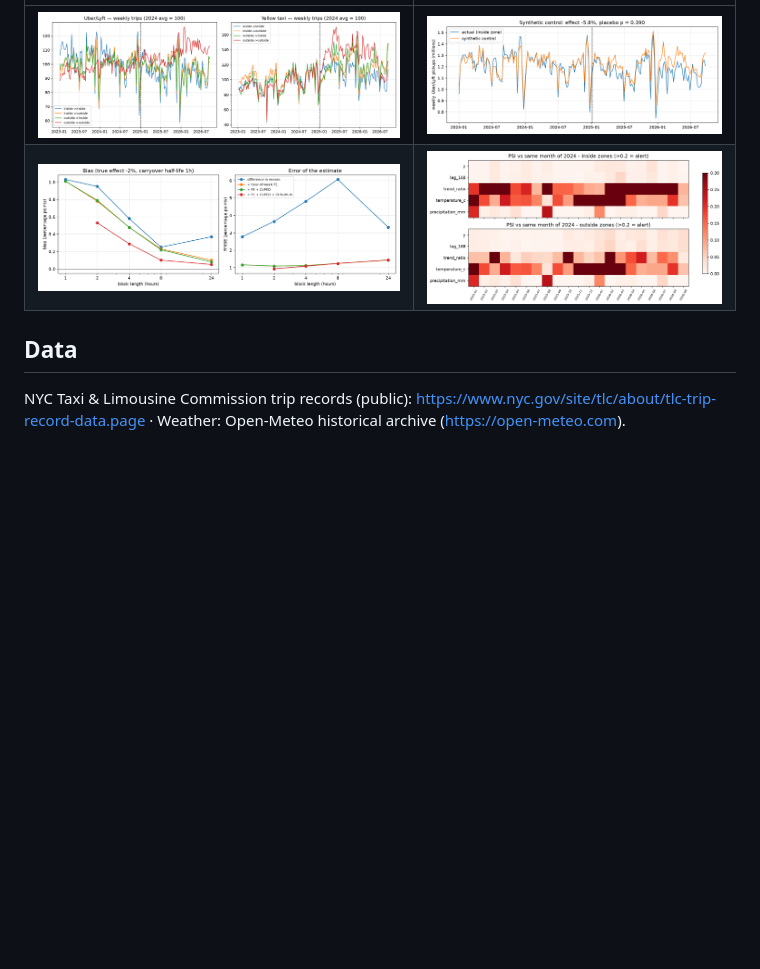
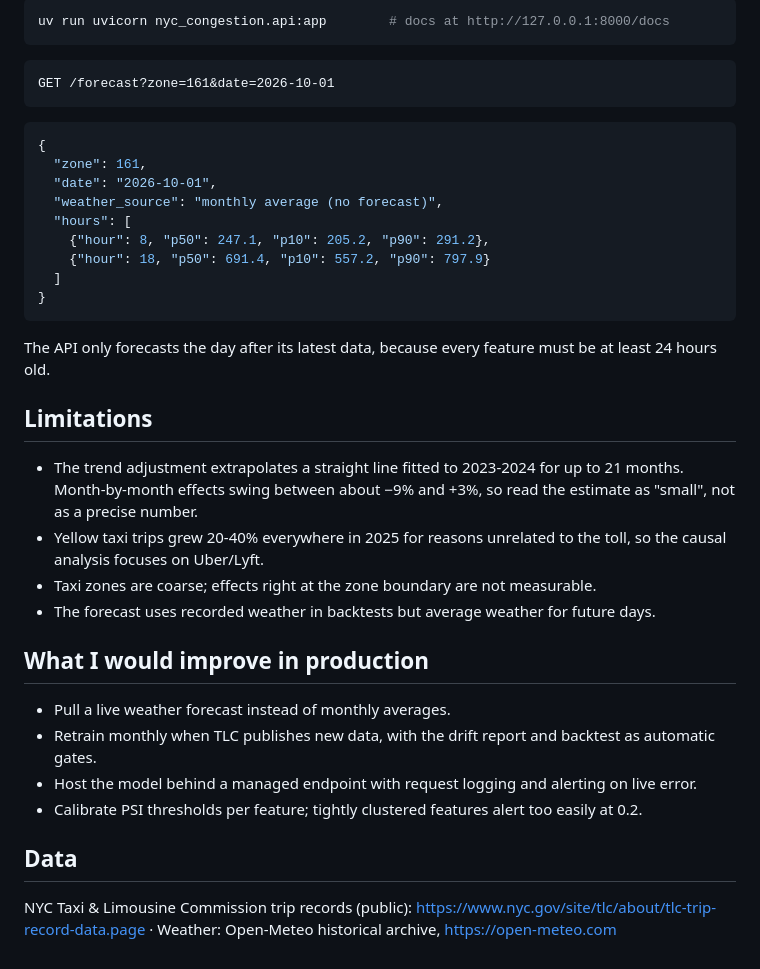
Before and after one commit to gss-18/nyc-congestion, a Markdown page: README.md, the part around one of its changes. Rendered like a GitHub page; blank space fills up the shorter version.

````diff
--- a/README.md
+++ b/README.md
@@ -52,10 +120,43 @@ uv run pytest -q
 
-| | |
-|---|---|
-| ![weekly flows](docs/img/weekly_flows.png) | ![synthetic control](docs/img/synthetic_control.png) |
-| ![switchback designs](docs/img/switchback_designs.png) | ![drift](docs/img/psi_heatmap.png) |
+```bash
+uv run uvicorn nyc_congestion.api:app        # docs at http://127.0.0.1:8000/docs
+```
+
+```http
+GET /forecast?zone=161&date=2026-10-01
+```
+
+```json
+{
+  "zone": 161,
+  "date": "2026-10-01",
+  "weather_source": "monthly average (no forecast)",
+  "hours": [
+    {"hour": 8, "p50": 247.1, "p10": 205.2, "p90": 291.2},
+    {"hour": 18, "p50": 691.4, "p10": 557.2, "p90": 797.9}
+  ]
+}
+```
+
+The API only forecasts the day after its latest data, because every feature must be at least 24 hours old.
+
+## Limitations
+
+- The trend adjustment extrapolates a straight line fitted to 2023-2024 for up to 21 months. Month-by-month effects
+  swing between about −9% and +3%, so read the estimate as "small", not as a precise number.
+- Yellow taxi trips grew 20-40% everywhere in 2025 for reasons unrelated to the toll, so the causal analysis
+  focuses on Uber/Lyft.
+- Taxi zones are coarse; effects right at the zone boundary are not measurable.
+- The forecast uses recorded weather in backtests but average weather for future days.
+
+## What I would improve in production
+
+- Pull a live weather forecast instead of monthly averages.
+- Retrain monthly when TLC publishes new data, with the drift report and backtest as automatic gates.
+- Host the model behind a managed endpoint with request logging and alerting on live error.
+- Calibrate PSI thresholds per feature; tightly clustered features alert too easily at 0.2.
 
 ## Data
 
-NYC Taxi & Limousine Commission trip records (public): https://www.nyc.gov/site/tlc/about/tlc-trip-record-data.page ·
-Weather: Open-Meteo historical archive (https://open-meteo.com).
+NYC Taxi & Limousine Commission trip records (public): https://www.nyc.gov/site/tlc/about/tlc-trip-record-data.page
+· Weather: Open-Meteo historical archive, https://open-meteo.com
````
Also changed, not shown: other parts of README.md (+98 -30 lines), docs/LEARN.md (+15 -8 lines), docs/img/event_study.png, 7 other files.
